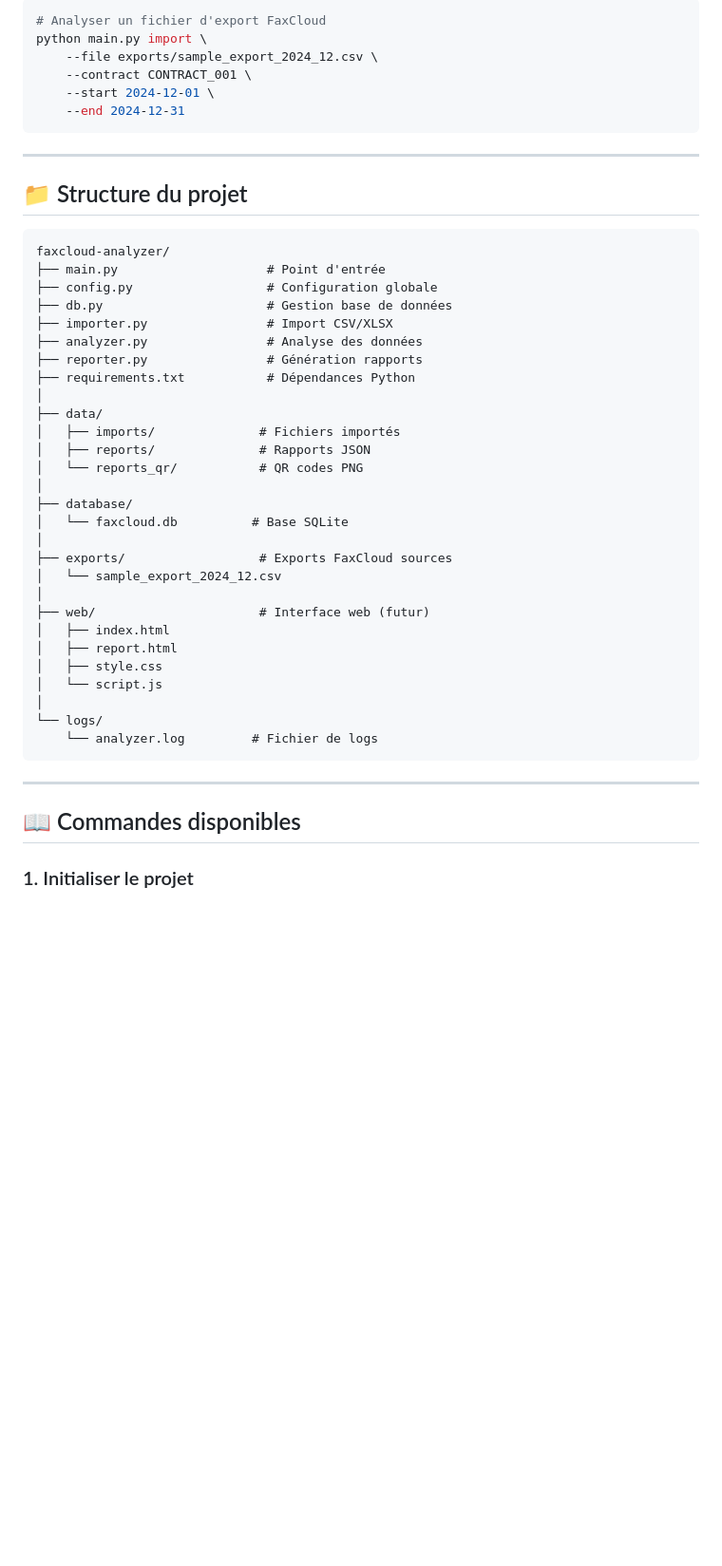
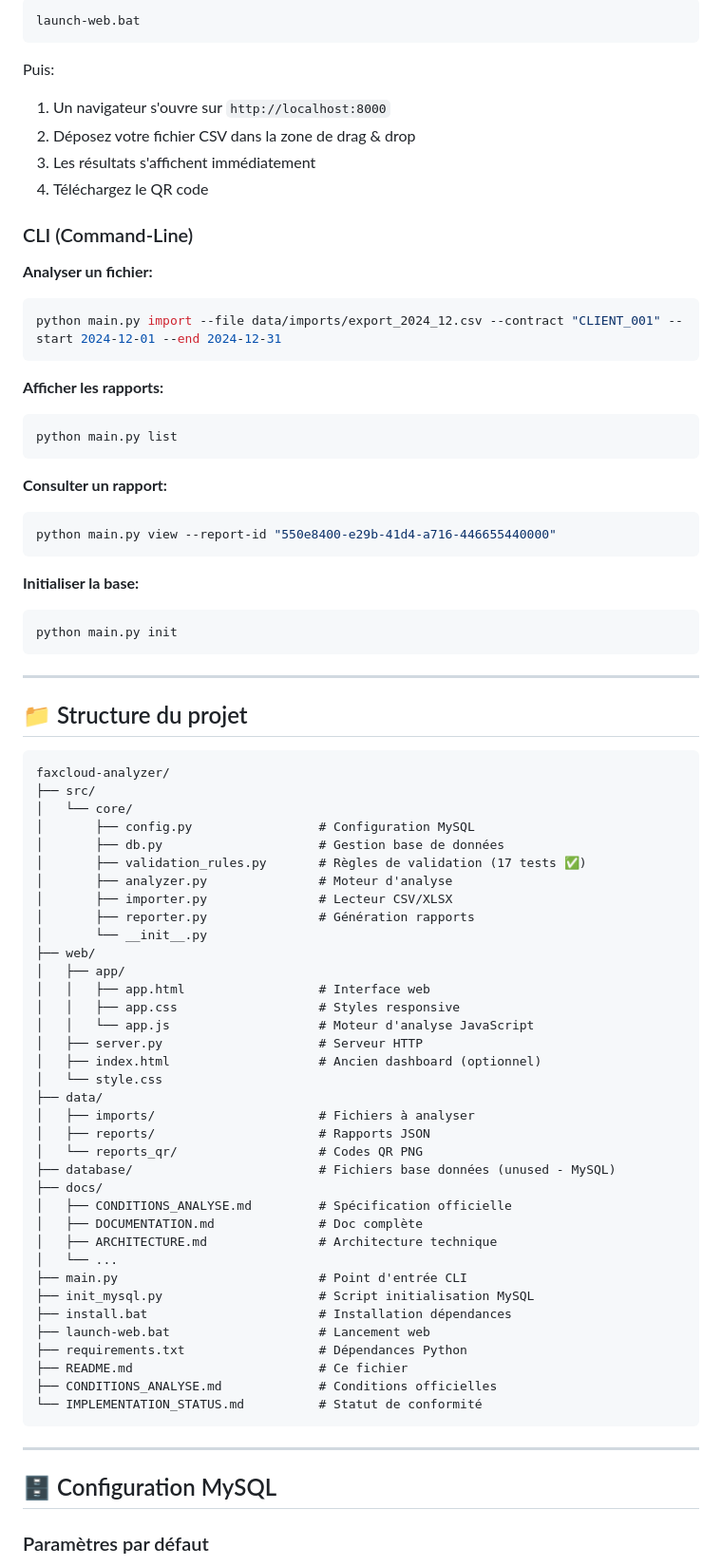
Before and after one commit to Imdraks/faxcloud-analyzer, a Markdown page: docs/README.md, the part around the change printed below. Shown: that part at 95% size. GitHub-like rendering; blank space fills up the shorter version.

Commit message:
Revise README for improved clarity and features
Updated README to include new features, installation instructions, and project structure.

````diff
--- a/docs/README.md
+++ b/docs/README.md
@@ -23,10 +82,33 @@ python main.py init
 ```bash
-# Analyser un fichier d'export FaxCloud
-python main.py import \
-    --file exports/sample_export_2024_12.csv \
-    --contract CONTRACT_001 \
-    --start 2024-12-01 \
-    --end 2024-12-31
+launch-web.bat
+```
+
+Puis:
+1. Un navigateur s'ouvre sur `http://localhost:8000`
+2. Déposez votre fichier CSV dans la zone de drag & drop
+3. Les résultats s'affichent immédiatement
+4. Téléchargez le QR code
+
+### CLI (Command-Line)
+
+**Analyser un fichier:**
+```bash
+python main.py import --file data/imports/export_2024_12.csv --contract "CLIENT_001" --start 2024-12-01 --end 2024-12-31
+```
+
+**Afficher les rapports:**
+```bash
+python main.py list
+```
+
+**Consulter un rapport:**
+```bash
+python main.py view --report-id "550e8400-e29b-41d4-a716-446655440000"
+```
+
+**Initialiser la base:**
+```bash
+python main.py init
 ```
 
 ---
@@ -35,38 +117,46 @@ python main.py import \
 
 ```
 faxcloud-analyzer/
-├── main.py                    # Point d'entrée
-├── config.py                  # Configuration globale
-├── db.py                      # Gestion base de données
-├── importer.py                # Import CSV/XLSX
-├── analyzer.py                # Analyse des données
-├── reporter.py                # Génération rapports
-├── requirements.txt           # Dépendances Python
-│
+├── src/
+│   └── core/
+│       ├── config.py                 # Configuration MySQL
+│       ├── db.py                     # Gestion base de données
+│       ├── validation_rules.py       # Règles de validation (17 tests ✅)
+│       ├── analyzer.py               # Moteur d'analyse
+│       ├── importer.py               # Lecteur CSV/XLSX
+│       ├── reporter.py               # Génération rapports
+│       └── __init__.py
+├── web/
+│   ├── app/
+│   │   ├── app.html                  # Interface web
+│   │   ├── app.css                   # Styles responsive
+│   │   └── app.js                    # Moteur d'analyse JavaScript
+│   ├── server.py                     # Serveur HTTP
+│   ├── index.html                    # Ancien dashboard (optionnel)
+│   └── style.css
 ├── data/
-│   ├── imports/              # Fichiers importés
-│   ├── reports/              # Rapports JSON
-│   └── reports_qr/           # QR codes PNG
-│
-├── database/
-│   └── faxcloud.db          # Base SQLite
-│
-├── exports/                  # Exports FaxCloud sources
-│   └── sample_export_2024_12.csv
-│
-├── web/                      # Interface web (futur)
-│   ├── index.html
-│   ├── report.html
-│   ├── style.css
-│   └── script.js
-│
-└── logs/
-    └── analyzer.log         # Fichier de logs
+│   ├── imports/                      # Fichiers à analyser
+│   ├── reports/                      # Rapports JSON
+│   └── reports_qr/                   # Codes QR PNG
+├── database/                         # Fichiers base données (unused - MySQL)
+├── docs/
+│   ├── CONDITIONS_ANALYSE.md         # Spécification officielle
+│   ├── DOCUMENTATION.md              # Doc complète
+│   ├── ARCHITECTURE.md               # Architecture technique
+│   └── ...
+├── main.py                           # Point d'entrée CLI
+├── init_mysql.py                     # Script initialisation MySQL
+├── install.bat                       # Installation dépendances
+├── launch-web.bat                    # Lancement web
+├── requirements.txt                  # Dépendances Python
+├── README.md                         # Ce fichier
+├── CONDITIONS_ANALYSE.md             # Conditions officielles
+└── IMPLEMENTATION_STATUS.md          # Statut de conformité
 ```
 
 ---
 
-## 📖 Commandes disponibles
+## 🗄️ Configuration MySQL
 
-### 1. Initialiser le projet
+### Paramètres par défaut
 
````
Also changed, not shown: other parts of docs/README.md (+213 -376 lines).
